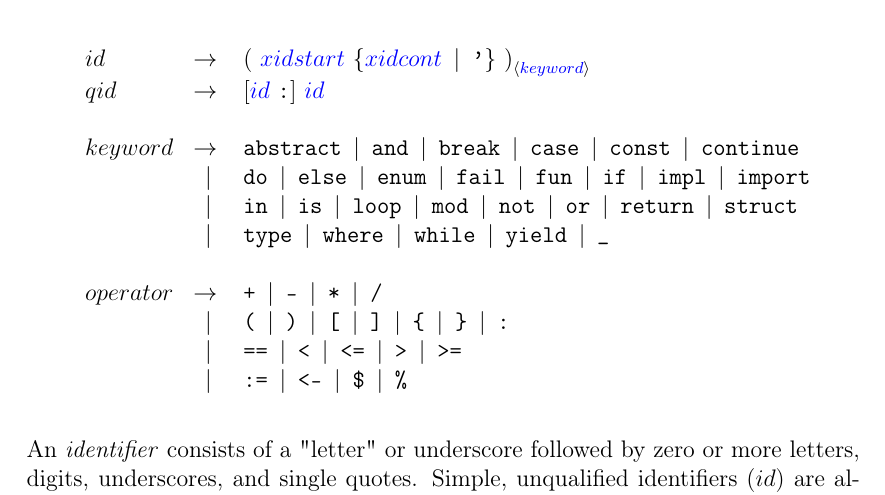
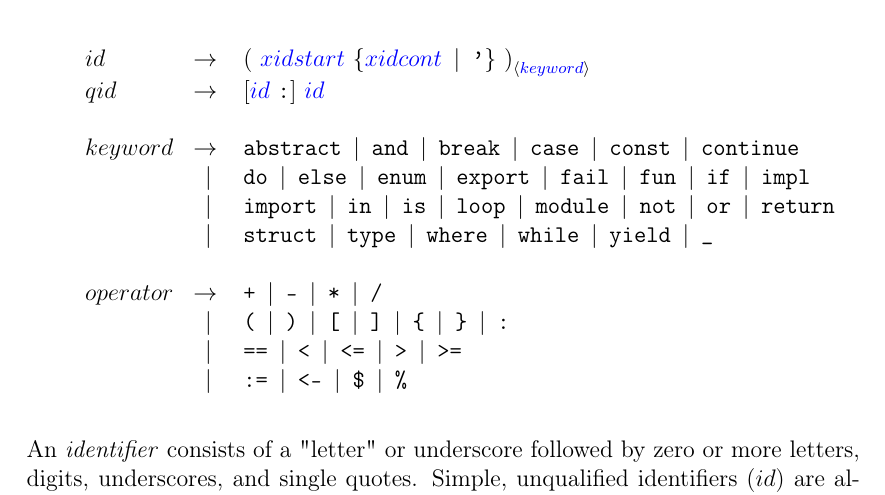
Before and after one commit to intentio-lang/reference, a LaTeX book (intentio-reference.tex, which reads chapters/lang/lexical-structure.tex): part of page 14 of 28, cut so that both start at the same text. Compiled offline with pdfLaTeX.

Commit message:
change keywords

```diff
--- a/chapters/lang/lexical-structure.tex
+++ b/chapters/lang/lexical-structure.tex
@@ -55,20 +55,21 @@ Additionally:
         \gorln \term{do}
         \gor   \term{else}
         \gor   \term{enum}
+        \gor   \term{export}
         \gor   \term{fail}
         \gor   \term{fun}
         \gor   \term{if}
         \gor   \term{impl}
-        \gor   \term{import}
-        \gorln \term{in}
+        \gorln \term{import}
+        \gor   \term{in}
         \gor   \term{is}
         \gor   \term{loop}
-        \gor   \term{mod}
+        \gor   \term{module}
         \gor   \term{not}
         \gor   \term{or}
         \gor   \term{return}
-        \gor   \term{struct}
-        \gorln \term{type}
+        \gorln \term{struct}
+        \gor   \term{type}
         \gor   \term{where}
         \gor   \term{while}
         \gor   \term{yield}
```
Also changed, not shown: intentio-reference.pdf.
